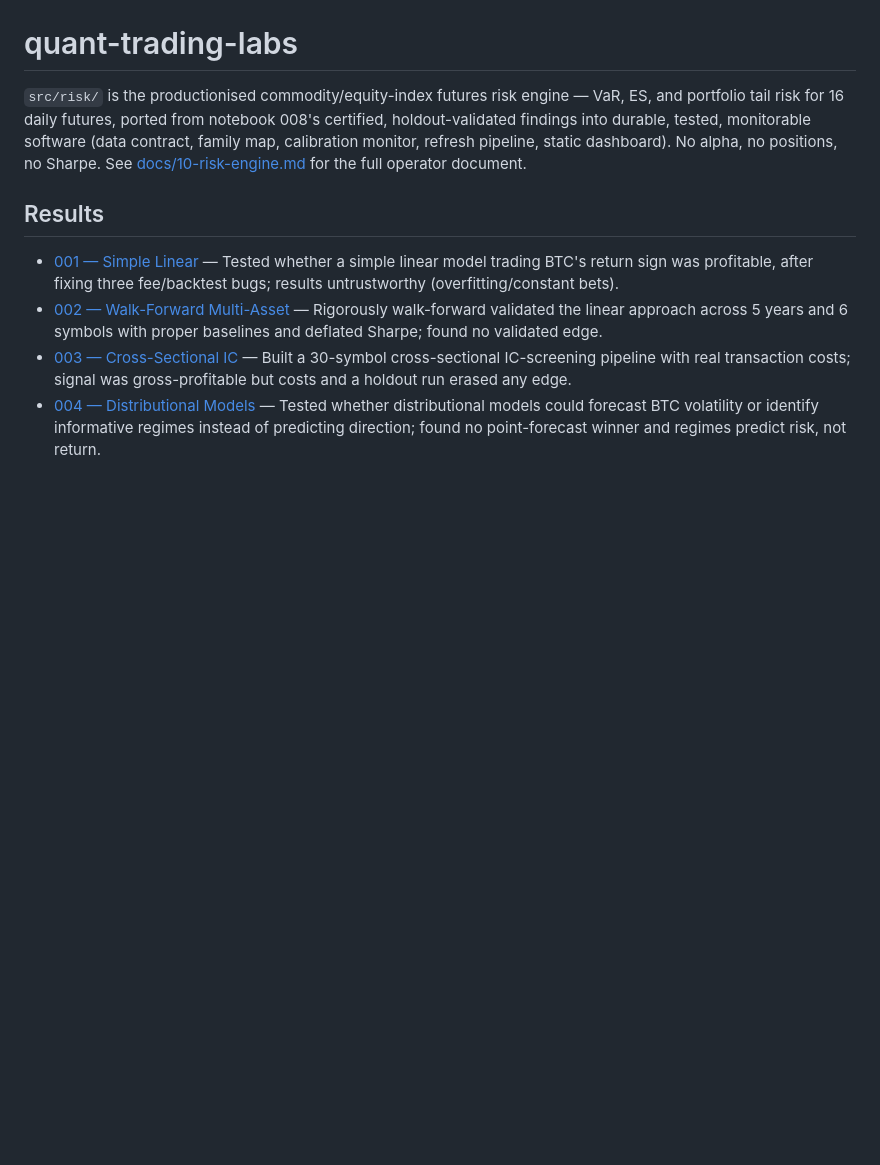
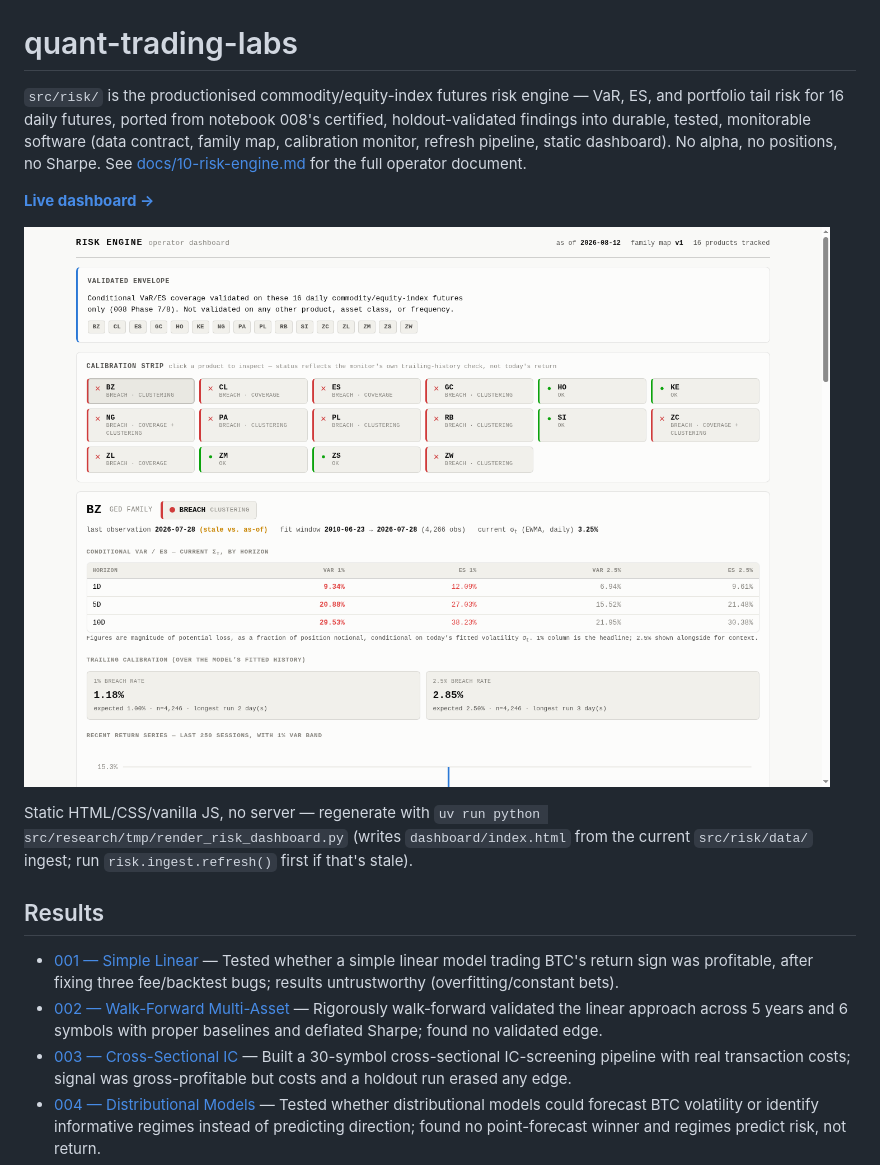
Before and after one commit to nickderaj/quant-trading-labs, a Markdown page: README.md, the part around the change. Rendered like a GitHub page; pictures changed too: docs/img/risk-dashboard.png (added); blank space fills up the shorter version.

```diff
--- a/README.md
+++ b/README.md
@@ -5,6 +5,14 @@ portfolio tail risk for 16 daily futures, ported from notebook 008's certified,
 findings into durable, tested, monitorable software (data contract, family map, calibration
 monitor, refresh pipeline, static dashboard). No alpha, no positions, no Sharpe. See
 [docs/10-risk-engine.md](docs/10-risk-engine.md) for the full operator document.
+
+**[Live dashboard →](https://TODO-deployed-url.vercel.app)**
+
+[![Risk engine operator dashboard](docs/img/risk-dashboard.png)](https://TODO-deployed-url.vercel.app)
+
+Static HTML/CSS/vanilla JS, no server — regenerate with
+`uv run python src/research/tmp/render_risk_dashboard.py` (writes `dashboard/index.html` from the
+current `src/risk/data/` ingest; run `risk.ingest.refresh()` first if that's stale).
 
 ## Results
 
```
Also changed, not shown: 2 other files.
